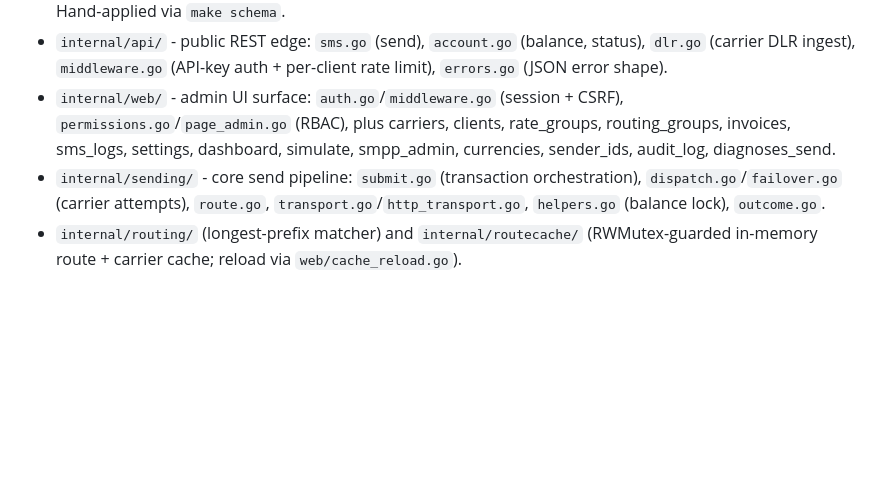
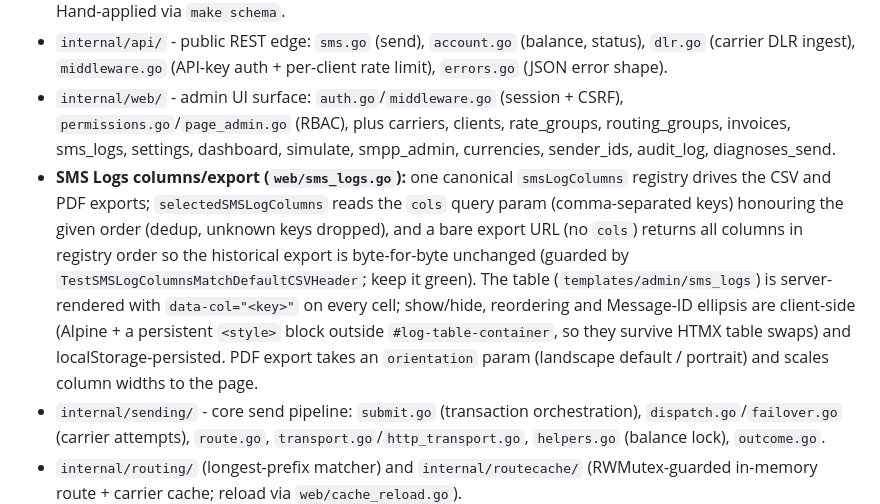
Before and after one commit to imfanee/MiniSMS, a Markdown page: CLAUDE.md, the part around the change. Rendered like a GitHub page; blank space fills up the shorter version.

```diff
--- a/CLAUDE.md
+++ b/CLAUDE.md
@@ -27,6 +27,7 @@ The Go module root is `/usr/src/MiniSMS/minisms` (the repo root above it holds `
 - `minisms/deploy/minisms_db.sql` - single consolidated schema (tables, views, functions, triggers, seeds). Hand-applied via `make schema`.
 - `internal/api/` - public REST edge: `sms.go` (send), `account.go` (balance, status), `dlr.go` (carrier DLR ingest), `middleware.go` (API-key auth + per-client rate limit), `errors.go` (JSON error shape).
 - `internal/web/` - admin UI surface: `auth.go`/`middleware.go` (session + CSRF), `permissions.go`/`page_admin.go` (RBAC), plus carriers, clients, rate_groups, routing_groups, invoices, sms_logs, settings, dashboard, simulate, smpp_admin, currencies, sender_ids, audit_log, diagnoses_send.
+- **SMS Logs columns/export (`web/sms_logs.go`):** one canonical `smsLogColumns` registry drives the CSV and PDF exports; `selectedSMSLogColumns` reads the `cols` query param (comma-separated keys) honouring the given order (dedup, unknown keys dropped), and a bare export URL (no `cols`) returns all columns in registry order so the historical export is byte-for-byte unchanged (guarded by `TestSMSLogColumnsMatchDefaultCSVHeader`; keep it green). The table (`templates/admin/sms_logs`) is server-rendered with `data-col="<key>"` on every cell; show/hide, reordering and Message-ID ellipsis are client-side (Alpine + a persistent `<style>` block outside `#log-table-container`, so they survive HTMX table swaps) and localStorage-persisted. PDF export takes an `orientation` param (landscape default / portrait) and scales column widths to the page.
 - `internal/sending/` - core send pipeline: `submit.go` (transaction orchestration), `dispatch.go`/`failover.go` (carrier attempts), `route.go`, `transport.go`/`http_transport.go`, `helpers.go` (balance lock), `outcome.go`.
 - `internal/routing/` (longest-prefix matcher) and `internal/routecache/` (RWMutex-guarded in-memory route + carrier cache; reload via `web/cache_reload.go`).
 - **Route distribution (parallel fan-out):** each `route_entries` row has a `distribution_mode` ('failover' default | 'loadbalance' | 'overflow') plus `primary_weight`/`failover1_weight`/`failover2_weight`. `Service.orderCarriers` (`internal/sending/failover.go`) turns the route's primary+failover carriers into the per-message attempt order: `failover` = fixed slot order (unchanged); `loadbalance` = weighted round-robin picks the first carrier (per-route counter in `routeRR`) with the rest kept as that message's failover; `overflow` = ready carriers first (SMPP readiness via `egress.Manager.Ready`, HTTP always ready). Per-message failover is always preserved. Editable per route in the admin routing-group UI. Real throughput gain needs a genuine second carrier; fanning out across one carrier does nothing.
```
Also changed, not shown: doc/MiniSMS_Admin_Guide.md (+2 -10 lines), minisms/README.md (+1 -0 lines).
